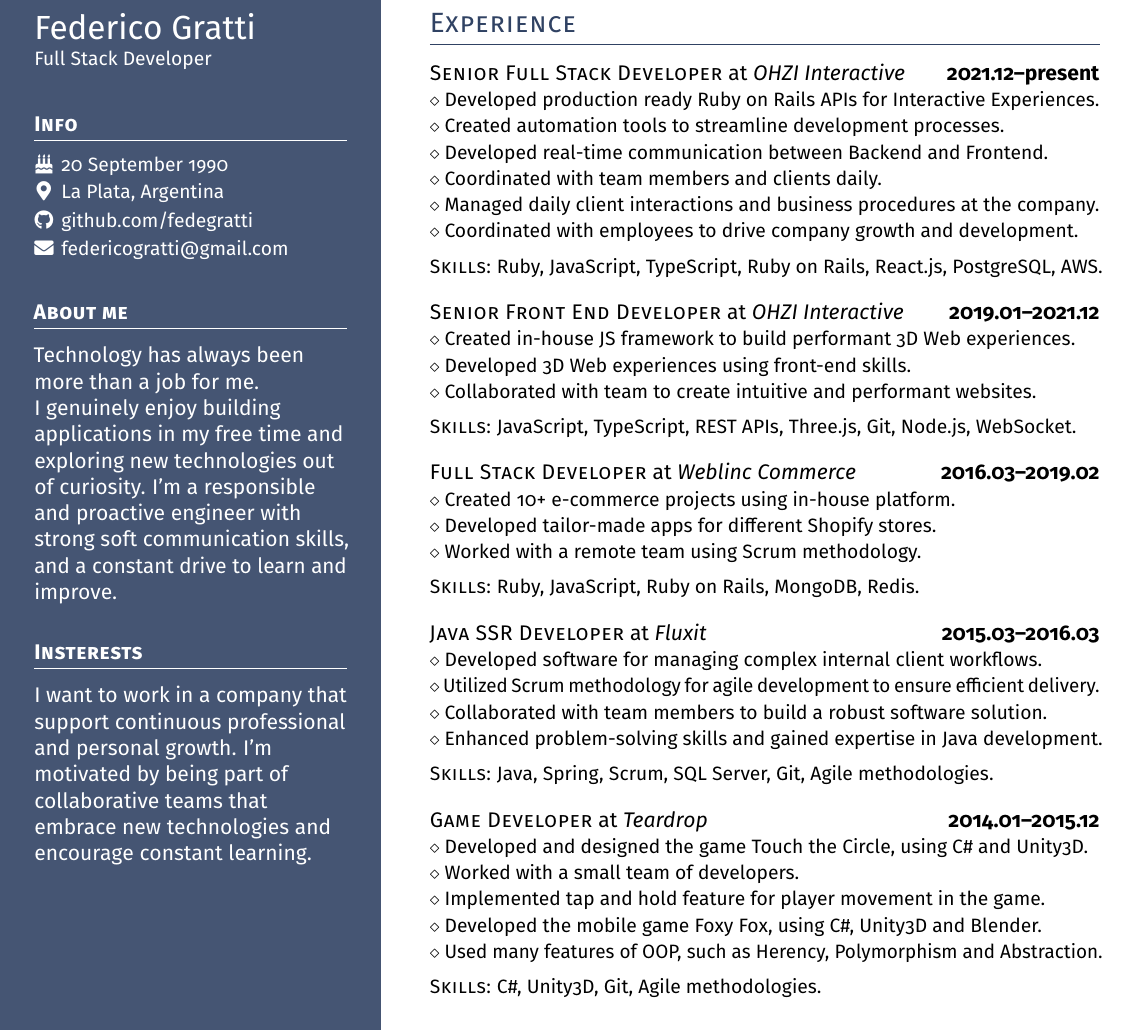
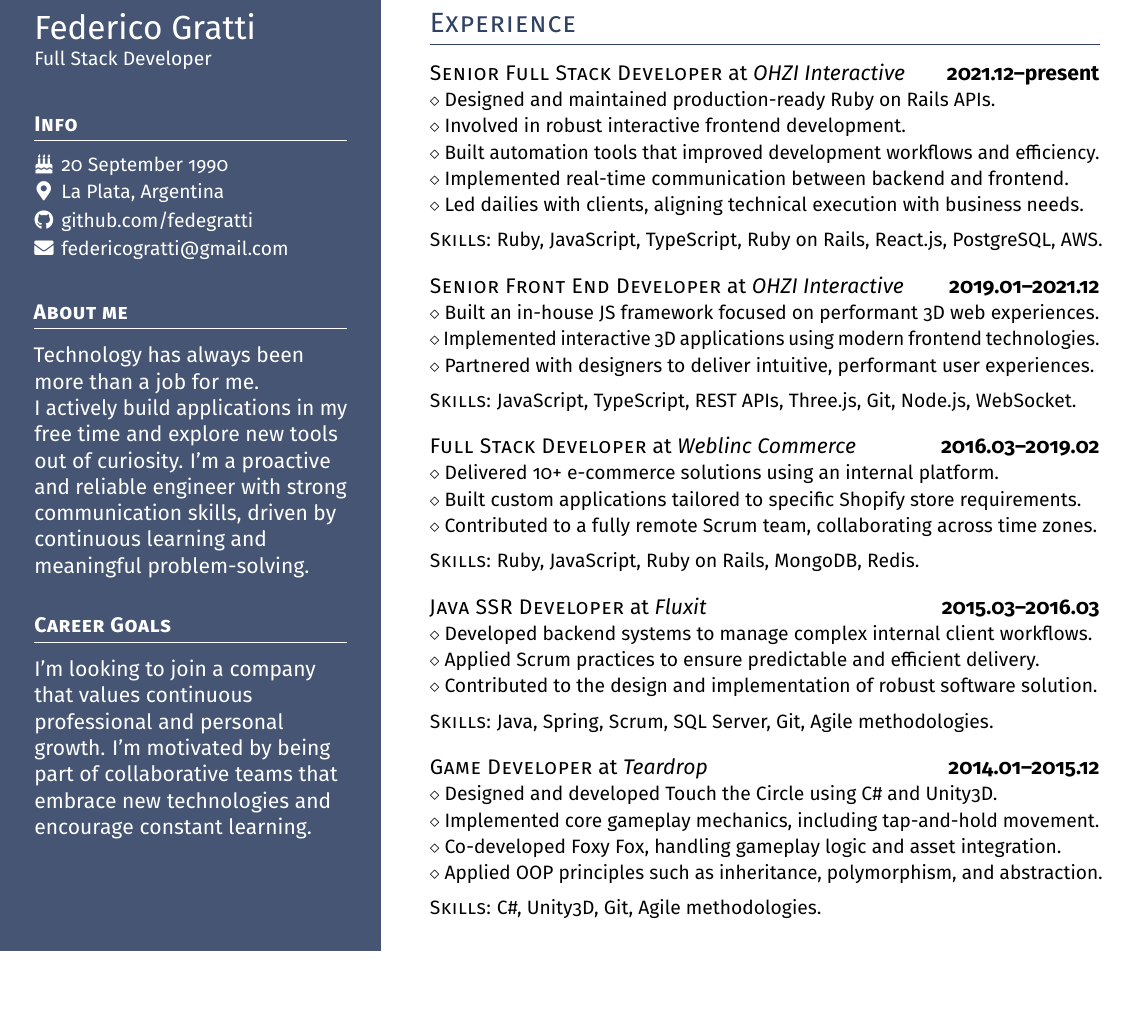
Before and after one commit to fedegratti/resume, a LaTeX CV (resume.tex): part of the page, cut so that both start at the same text, the shorter picture padded with empty space. Compiled offline with pdfLaTeX.

Commit message:
Improve bullet points

```diff
--- a/resume.tex
+++ b/resume.tex
@@ -79,10 +79,10 @@
 \headleft{About me}
 Technology has always been more than a job for me.
 
-I genuinely enjoy building applications in my free time and exploring new technologies out of curiosity. I’m a responsible and proactive engineer with strong soft communication skills, and a constant drive to learn and improve.
+I actively build applications in my free time and explore new tools out of curiosity. I'm a proactive and reliable engineer with strong communication skills, driven by continuous learning and meaningful problem-solving.
 
-\headleft{Insterests}
-I want to work in a company that support continuous professional and personal growth. I’m motivated by being part of collaborative teams that embrace new technologies and encourage constant learning.
+\headleft{Career Goals}
+I’m looking to join a company that values continuous professional and personal growth. I'm motivated by being part of collaborative teams that embrace new technologies and encourage constant learning.
 
 % \headleft{Personal information}
 % %Year of birth: \textbf{1861} \\[0.5ex]
@@ -111,51 +111,48 @@ I want to work in a company that support continuous professional and personal gr
 \headright{Experience}
 
 \textsc{Senior Full Stack Developer} at \textit{OHZI Interactive}  \dates{2021.12--present} \\
-\smaller{Developed production ready Ruby on Rails APIs for Interactive Experiences.} \\
-\smaller{Created automation tools to streamline development processes.} \\
-\smaller{Developed real-time communication between Backend and Frontend.} \\
-\smaller{Coordinated with team members and clients daily.} \\
-\smaller{Managed daily client interactions and business procedures at the company.} \\
-\smaller{Coordinated with employees to drive company growth and development.}
+\smaller{Designed and maintained production-ready Ruby on Rails APIs.} \\
+\smaller{Involved in robust interactive frontend development.} \\
+\smaller{Built automation tools that improved development workflows and efficiency.} \\
+\smaller{Implemented real-time communication between backend and frontend.} \\
+\smaller{Led dailies with clients, aligning technical execution with business needs.}
 
 {\small\textsc{Skills}: Ruby, JavaScript, TypeScript, Ruby on Rails, React.js, PostgreSQL, AWS.}
 
 \is
 \is
 \textsc{Senior Front End Developer} at \textit{OHZI Interactive}  \dates{2019.01--2021.12} \\
-\smaller{Created in-house JS framework to build performant 3D Web experiences.} \\
-\smaller{Developed 3D Web experiences using front-end skills.} \\
-\smaller{Collaborated with team to create intuitive and performant websites.}
+\smaller{Built an in-house JS framework focused on performant 3D web experiences.} \\
+\smaller{Implemented interactive 3D applications using modern frontend technologies.} \\
+\smaller{Partnered with designers to deliver intuitive, performant user experiences.}
 
 {\small\textsc{Skills}: JavaScript, TypeScript, REST APIs, Three.js, Git, Node.js, WebSocket.}
 
 \is
 \is
 \textsc{Full Stack Developer} at \textit{Weblinc Commerce} \dates{2016.03--2019.02} \\
-\smaller{Created 10+ e-commerce projects using in-house platform.} \\
-\smaller{Developed tailor-made apps for different Shopify stores.} \\
-\smaller{Worked with a remote team using Scrum methodology.}
+\smaller{Delivered 10+ e-commerce solutions using an internal platform.} \\
+\smaller{Built custom applications tailored to specific Shopify store requirements.} \\
+\smaller{Contributed to a fully remote Scrum team, collaborating across time zones.}
 
 {\small\textsc{Skills}: Ruby, JavaScript, Ruby on Rails, MongoDB, Redis.}
 
 \is
 \is
 \textsc{Java SSR Developer} at \textit{Fluxit}  \dates{2015.03--2016.03} \\
-\smaller{Developed software for managing complex internal client workflows.} \\
-\smaller{Utilized Scrum methodology for agile development to ensure efficient delivery.} \\
-\smaller{Collaborated with team members to build a robust software solution.} \\
-\smaller{Enhanced problem-solving skills and gained expertise in Java development.}
+\smaller{Developed backend systems to manage complex internal client workflows.} \\
+\smaller{Applied Scrum practices to ensure predictable and efficient delivery.} \\
+\smaller{Contributed to the design and implementation of robust software solution.}
 
 {\small\textsc{Skills}: Java, Spring, Scrum, SQL Server, Git, Agile methodologies.}
 
 \is
 \is
 \textsc{Game Developer} at \textit{Teardrop}  \dates{2014.01--2015.12} \\
-\smaller{Developed and designed the game Touch the Circle, using C\# and Unity3D.} \\
-\smaller{Worked with a small team of developers.} \\
-\smaller{Implemented tap and hold feature for player movement in the game.} \\
-\smaller{Developed the mobile game Foxy Fox, using C\#, Unity3D and Blender.} \\
-\smaller{Used many features of OOP, such as Herency, Polymorphism and Abstraction.}
+\smaller{Designed and developed Touch the Circle using C\# and Unity3D.} \\
+\smaller{Implemented core gameplay mechanics, including tap-and-hold movement.} \\
+\smaller{Co-developed Foxy Fox, handling gameplay logic and asset integration.} \\
+\smaller{Applied OOP principles such as inheritance, polymorphism, and abstraction.}
 
 {\small\textsc{Skills}: C\#, Unity3D, Git, Agile methodologies.}
 
```
Also changed, not shown: resume.pdf.
